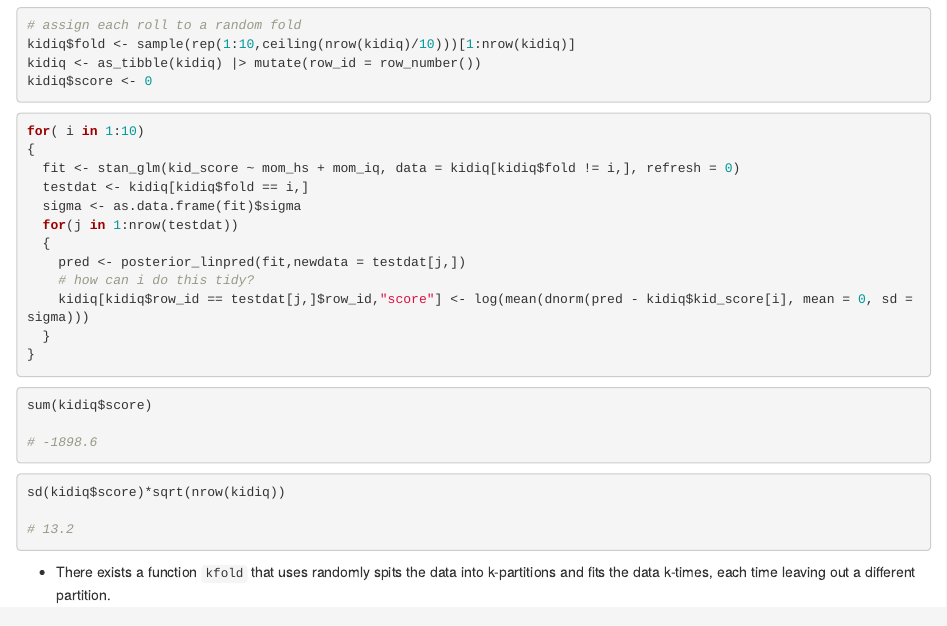
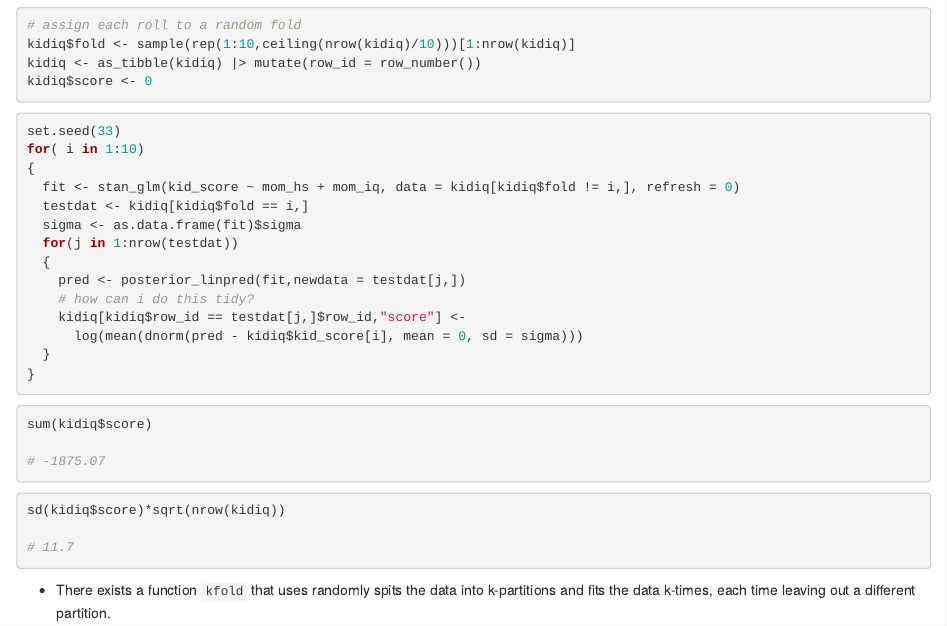
Before and after one commit to r4ds/bookclub-ros, an R Markdown document (11.Rmd): the page in a window 1100 px wide, from 9630 px down. Rendered offline with R 4.5, knitr and Pandoc, with nearby package versions; drawn as R Markdown's standard HTML page in place of the format the file asks for; some code elsewhere in the file could not run offline.

Commit message:
cleaning up k-fold

````diff
--- a/11.Rmd
+++ b/11.Rmd
@@ -538,6 +538,7 @@ kidiq$score <- 0
 ```
 
 ```{r, eval=FALSE}
+set.seed(33)
 for( i in 1:10)
 {
   fit <- stan_glm(kid_score ~ mom_hs + mom_iq, data = kidiq[kidiq$fold != i,], refresh = 0)
@@ -555,13 +557,13 @@ for( i in 1:10)
 ```{r, eval = FALSE}
 sum(kidiq$score)
 
-# -1898.6
+# -1875.07
 ```
 
 ```{r, eval = FALSE}
 sd(kidiq$score)*sqrt(nrow(kidiq))
 
-# 13.2
+# 11.7
 ```
 
 
````
Also changed, not shown: 11.Rmd (3 more changed lines).
